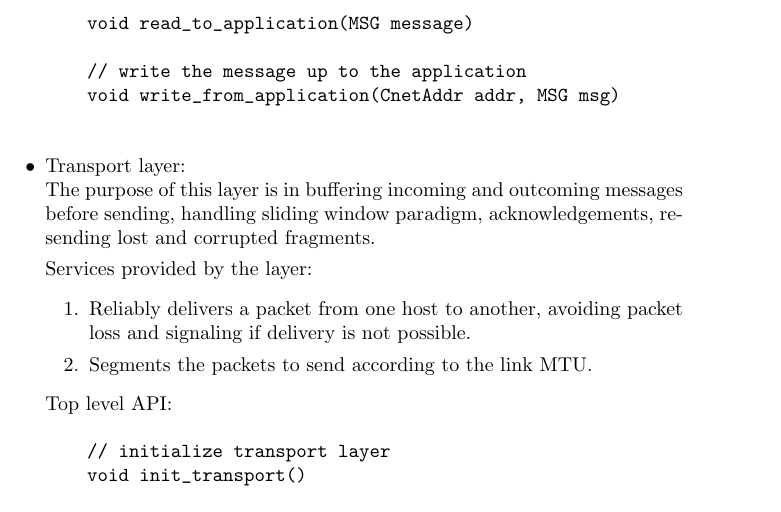
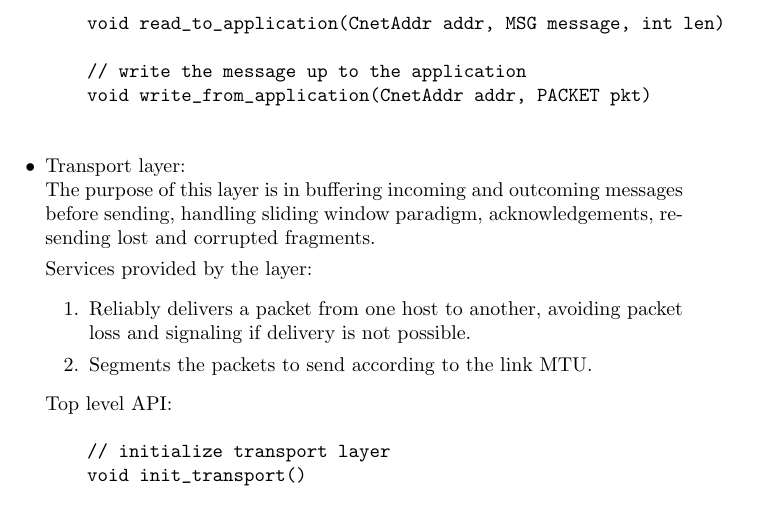
Before and after one commit to isti757/DataNetwork, a LaTeX document (design/design.tex): part of page 2 of 3, cut at the place of the change. Compiled offline with pdfLaTeX.

Commit message:
Interface modification

```diff
--- a/design/design.tex
+++ b/design/design.tex
@@ -51,10 +51,10 @@ and Datalink.
     void init_application()
 
     // reads incoming message from transport to application layer
-    void read_to_application(MSG message)
+    void read_to_application(CnetAddr addr, MSG message, int len)
 
     // write the message up to the application
-    void write_from_application(CnetAddr addr, MSG msg)
+    void write_from_application(CnetAddr addr, PACKET pkt)
 	\end{verbatim}
 
 \item	Transport layer: \\
```
Also changed, not shown: 6 other files.
